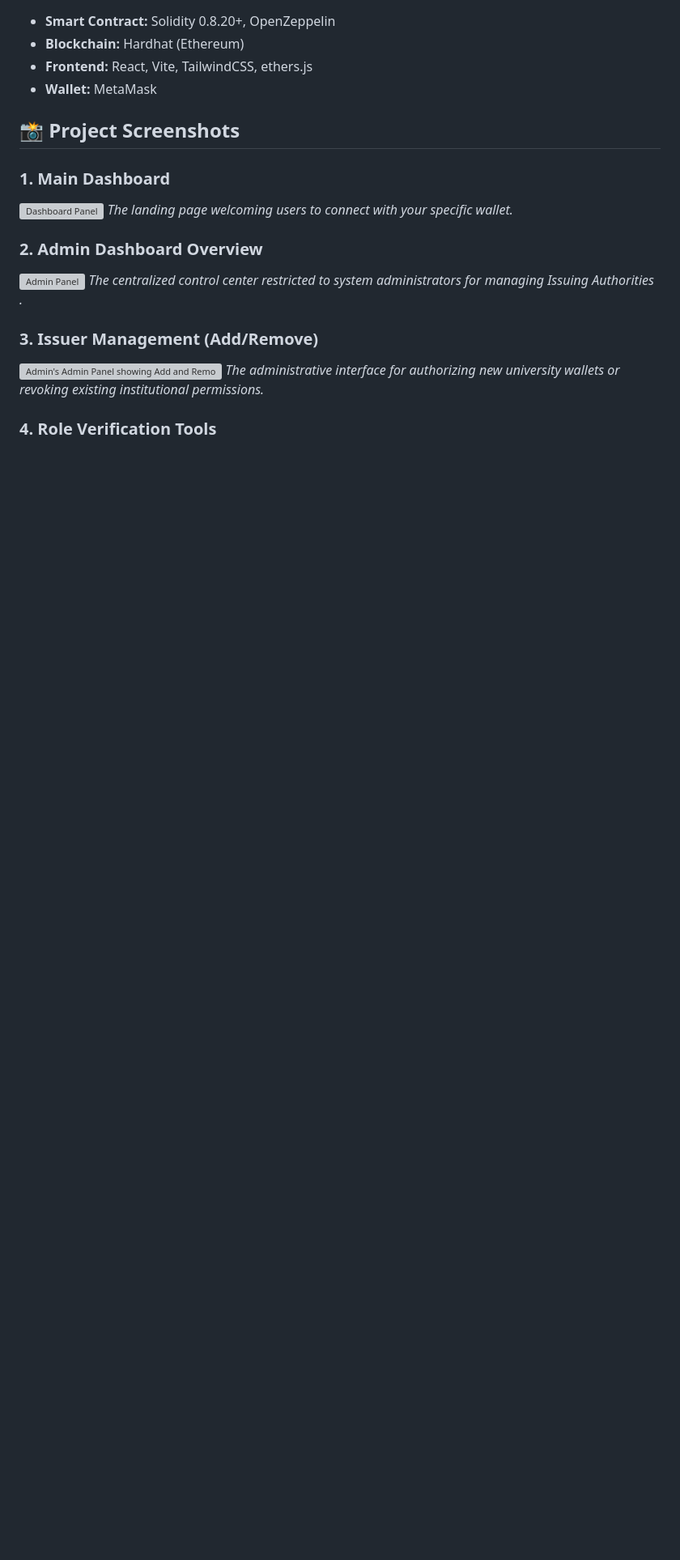
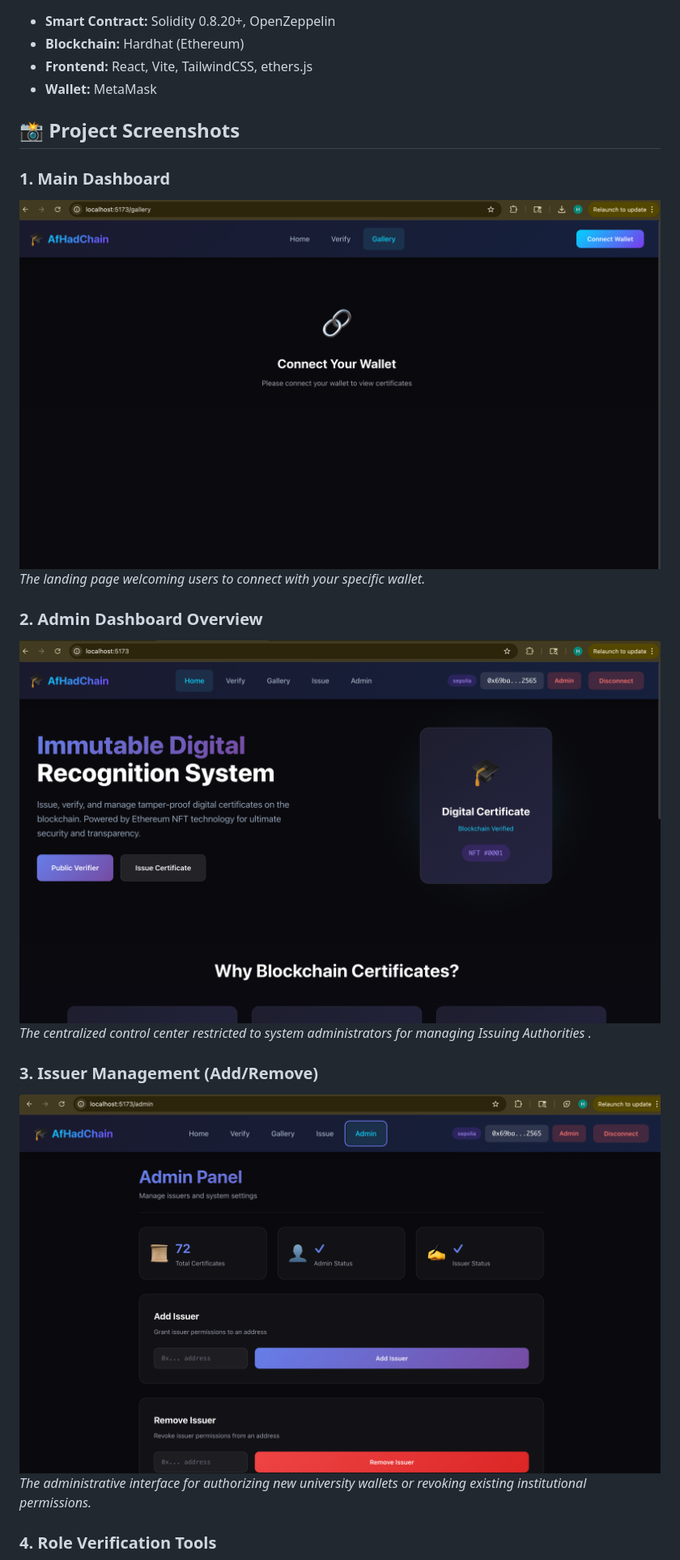
Before and after one commit to afrahshah/fyp, a Markdown page: README.md, the part around one of its changes. Shown at 81% size. Drawn GitHub-style; blank space fills up the shorter version; grey boxes are pictures that could not be loaded.

Commit message:
screenShots folder renamed again

```diff
--- a/README.md
+++ b/README.md
@@ -23,17 +23,17 @@ A fully decentralized credential management system built natively on the Ethereu
 
 ### 1. Main Dashboard
 
-![Dashboard Panel](./Screenshots/dashboard.png)
+![Dashboard Panel](./screenShots/dashboard.png)
 _The landing page welcoming users to connect with your specific wallet._
 
 ### 2. Admin Dashboard Overview
 
-![Admin Panel](./Screenshots/admin_panel.png)
+![Admin Panel](./screenShots/admin_panel.png)
 _The centralized control center restricted to system administrators for managing Issuing Authorities ._
 
 ### 3. Issuer Management (Add/Remove)
 
-![Admin's Admin Panel showing Add and Remove Issuer functionalities](./Screenshots/admin_add_removeIssuer.png)
+![Admin's Admin Panel showing Add and Remove Issuer functionalities](./screenShots/admin_add_removeIssuer.png)
 _The administrative interface for authorizing new university wallets or revoking existing institutional permissions._
 
 ### 4. Role Verification Tools
```
Also changed, not shown: other parts of README.md (+9 -9 lines).
